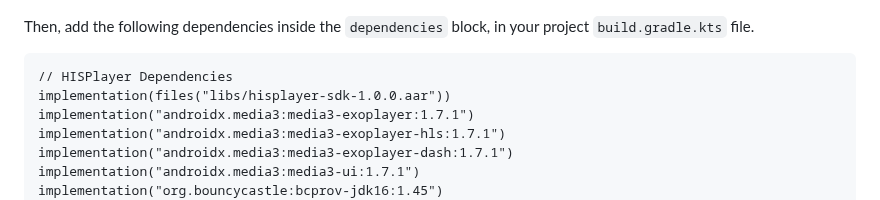
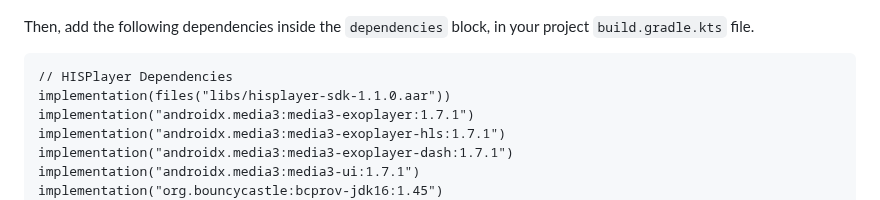
Before and after one commit to HISPlayer/MetaSpatial-SDK, a Markdown page: quickstart-guide.md, the part around the change. Rendered like a GitHub page.

````diff
--- a/quickstart-guide.md
+++ b/quickstart-guide.md
@@ -12,7 +12,7 @@ Then, add the following dependencies inside the `dependencies` block, in your pr
 
 ```
 // HISPlayer Dependencies
-implementation(files("libs/hisplayer-sdk-1.0.0.aar"))
+implementation(files("libs/hisplayer-sdk-1.1.0.aar"))
 implementation("androidx.media3:media3-exoplayer:1.7.1")
 implementation("androidx.media3:media3-exoplayer-hls:1.7.1")
 implementation("androidx.media3:media3-exoplayer-dash:1.7.1")
````
